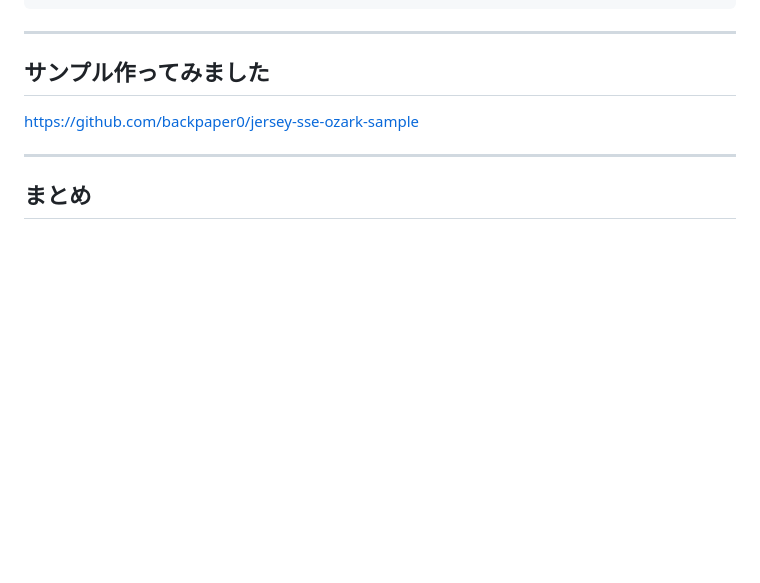
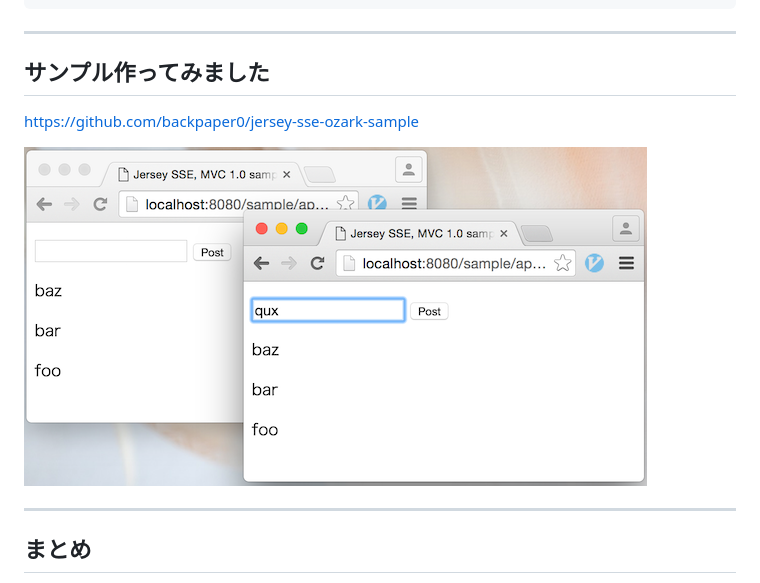
Before and after one commit to backpaper0/ghosts, a Markdown page: jersey-sse-ozark.md, the part around the change. Drawn GitHub-style; pictures changed too: assets/jersey-sse-ozark-sample-screenshot.png (added); blank space fills up the shorter version.

Commit message:
サンプルのスクショ付けた

```diff
--- a/jersey-sse-ozark.md
+++ b/jersey-sse-ozark.md
@@ -237,6 +237,8 @@ dependencies {
 
 https://github.com/backpaper0/jersey-sse-ozark-sample
 
+![](./assets/jersey-sse-ozark-sample-screenshot.png)
+
 ---
 
 ## まとめ
```
